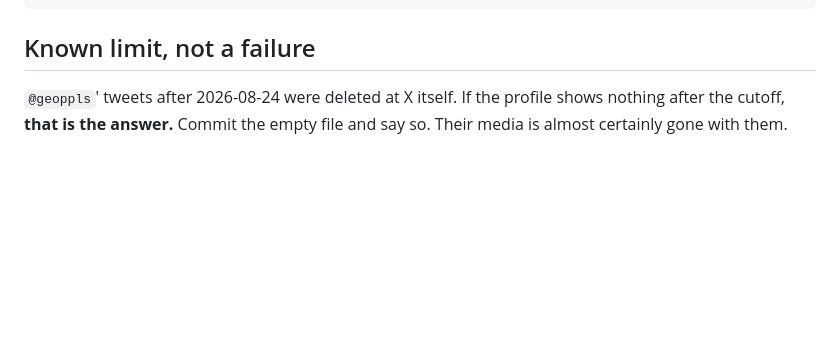
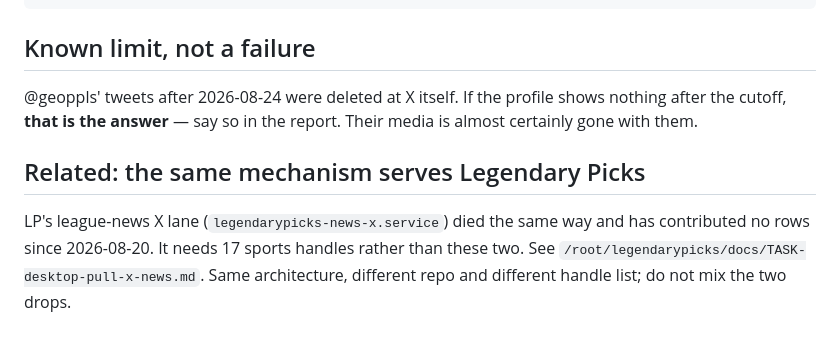
Before and after one commit to micahp/innovative-hype-newsletter, a Markdown page: docs/TASK-desktop-pull.md, the part around one of its changes. Rendered like a GitHub page; blank space fills up the shorter version.

```diff
--- a/docs/TASK-desktop-pull.md
+++ b/docs/TASK-desktop-pull.md
@@ -174,6 +164,14 @@ python3 scripts/fetch_media.py --apply            # pull the bytes from the CDN
 
 ## Known limit, not a failure
 
-`@geoppls`' tweets after 2026-08-24 were deleted at X itself. If the profile
-shows nothing after the cutoff, **that is the answer.** Commit the empty file
-and say so. Their media is almost certainly gone with them.
+@geoppls' tweets after 2026-08-24 were deleted at X itself. If the profile shows
+nothing after the cutoff, **that is the answer** — say so in the report. Their
+media is almost certainly gone with them.
+
+## Related: the same mechanism serves Legendary Picks
+
+LP's league-news X lane (`legendarypicks-news-x.service`) died the same way and
+has contributed no rows since 2026-08-20. It needs 17 sports handles rather than
+these two. See `/root/legendarypicks/docs/TASK-desktop-pull-x-news.md`. Same
+architecture, different repo and different handle list; do not mix the two
+drops.
```
Also changed, not shown: other parts of docs/TASK-desktop-pull.md (+94 -104 lines), docs/TASK-desktop-pull-2026-08-27.md (deleted, +0 -88 lines), docs/TASK-desktop-pull-recurring.md (deleted, +0 -114 lines).
